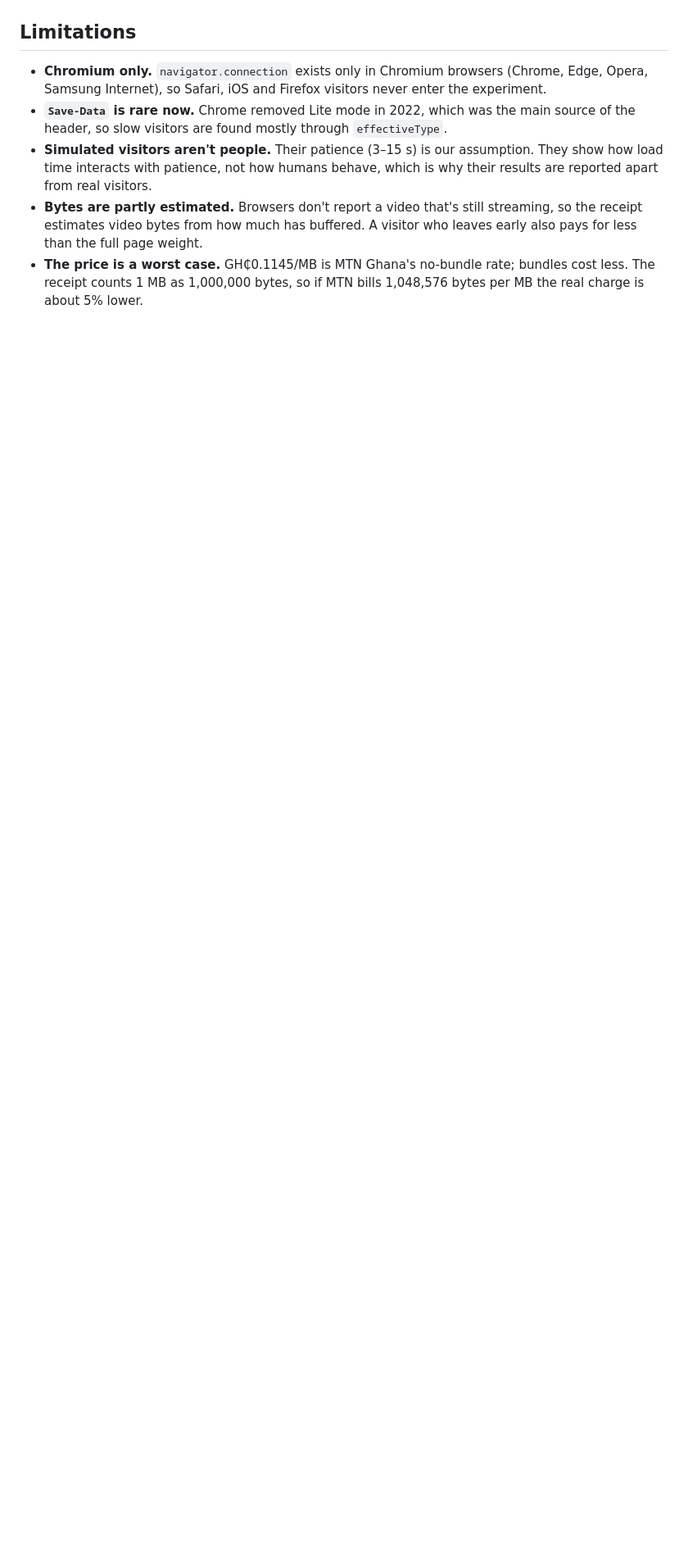
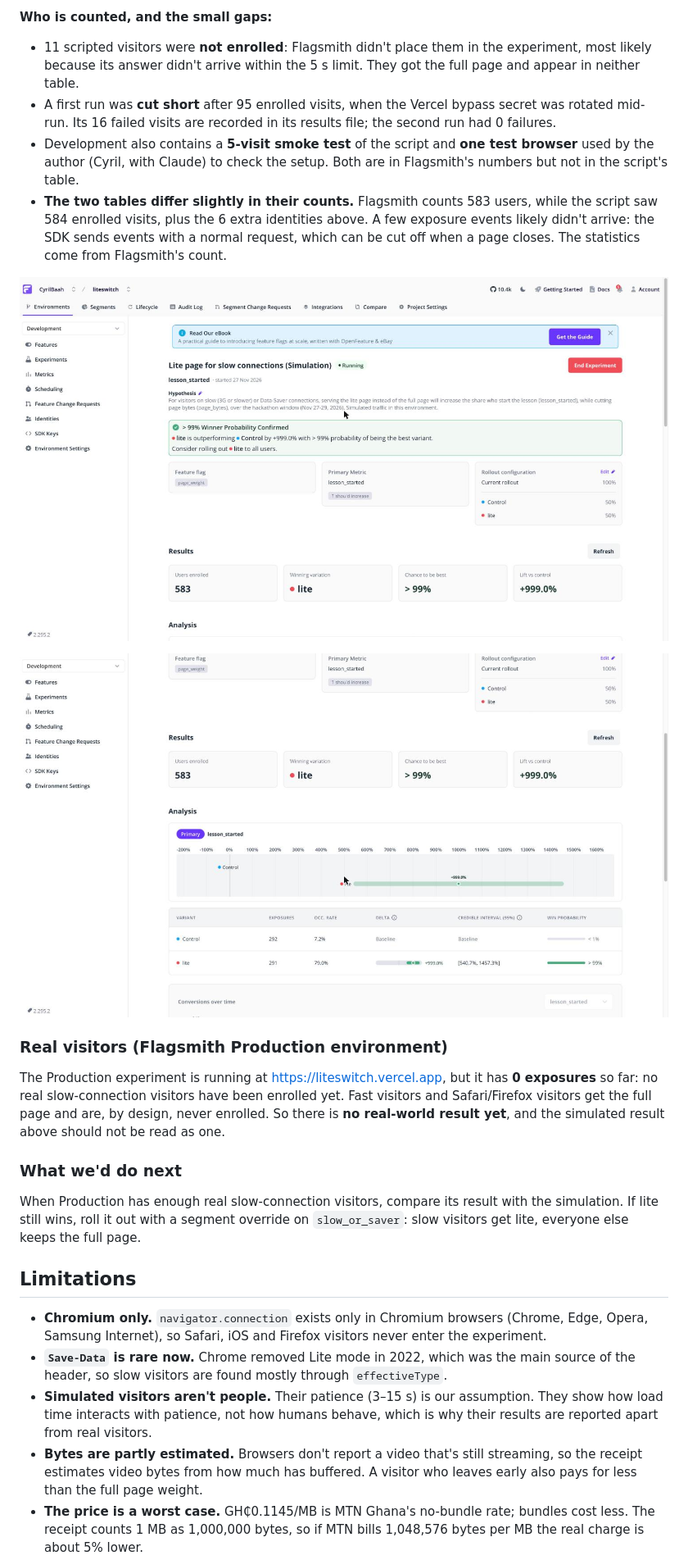
Before and after one commit to CyrilBaah/liteswitch, a Markdown page: README.md, the part around one of its changes. Shown at 82% size. Rendered like a GitHub page; pictures changed too: docs/results/flagsmith-simulation-analysis.jpg (added), docs/results/flagsmith-simulation-summary.jpg (added); blank space fills up the shorter version.

Commit message:
Publish the simulation verdict: lite gets ten times more slow visitors started.

```diff
--- a/README.md
+++ b/README.md
@@ -115,3 +132,20 @@ Real and simulated results are reported **separately**:
+**Who is counted, and the small gaps:**
+- 11 scripted visitors were **not enrolled**: Flagsmith didn't place them in the experiment, most likely because its answer didn't arrive within the 5 s limit. They got the full page and appear in neither table.
+- A first run was **cut short** after 95 enrolled visits, when the Vercel bypass secret was rotated mid-run. Its 16 failed visits are recorded in its results file; the second run had 0 failures.
+- Development also contains a **5-visit smoke test** of the script and **one test browser** used by the author (Cyril, with Claude) to check the setup. Both are in Flagsmith's numbers but not in the script's table.
+- **The two tables differ slightly in their counts.** Flagsmith counts 583 users, while the script saw 584 enrolled visits, plus the 6 extra identities above. A few exposure events likely didn't arrive: the SDK sends events with a normal request, which can be cut off when a page closes. The statistics come from Flagsmith's count.
+
+![Flagsmith experiment summary: lite > 99% winner probability, +999.0% lift, 583 users enrolled](docs/results/flagsmith-simulation-summary.jpg)
+
+![Flagsmith analysis: control 292 exposures at 7.2%, lite 291 at 79.0%, credible interval 540.7% to 1457.3%](docs/results/flagsmith-simulation-analysis.jpg)
+
+### Real visitors (Flagsmith Production environment)
+
+The Production experiment is running at https://liteswitch.vercel.app, but it has **0 exposures** so far: no real slow-connection visitors have been enrolled yet. Fast visitors and Safari/Firefox visitors get the full page and are, by design, never enrolled. So there is **no real-world result yet**, and the simulated result above should not be read as one.
+
+### What we'd do next
+
+When Production has enough real slow-connection visitors, compare its result with the simulation. If lite still wins, roll it out with a segment override on `slow_or_saver`: slow visitors get lite, everyone else keeps the full page.
 
 ## Limitations
 
```
Also changed, not shown: other parts of README.md (+31 -14 lines), 3 other files.
